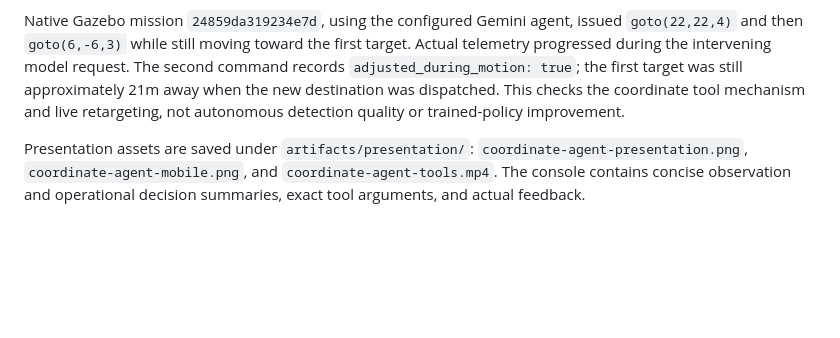
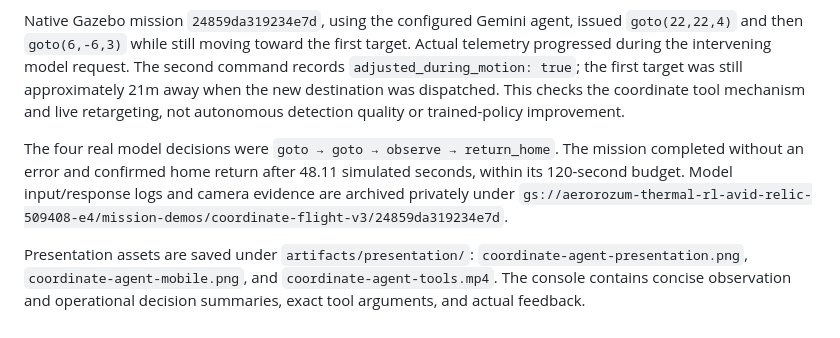
Before and after one commit to Yegmina/Junction_2026, a Markdown page: docs/coordinate-flight-agent.md, the part around the change. Rendered like a GitHub page; blank space fills up the shorter version.

Commit message:
Document native coordinate flight and save presentation evidence

```diff
--- a/docs/coordinate-flight-agent.md
+++ b/docs/coordinate-flight-agent.md
@@ -55,6 +55,12 @@ still approximately 21m away when the new destination was dispatched. This
 checks the coordinate tool mechanism and live retargeting, not autonomous
 detection quality or trained-policy improvement.
 
+The four real model decisions were `goto → goto → observe → return_home`.
+The mission completed without an error and confirmed home return after 48.11
+simulated seconds, within its 120-second budget. Model input/response logs and
+camera evidence are archived privately under
+`gs://aerorozum-thermal-rl-avid-relic-509408-e4/mission-demos/coordinate-flight-v3/24859da319234e7d`.
+
 Presentation assets are saved under `artifacts/presentation/`:
 `coordinate-agent-presentation.png`, `coordinate-agent-mobile.png`, and
 `coordinate-agent-tools.mp4`. The console contains concise observation and
```
Also changed, not shown: docs/presentation/README.md (+13 -0 lines), docs/presentation/coordinate-agent.png (added), 1 other file.
